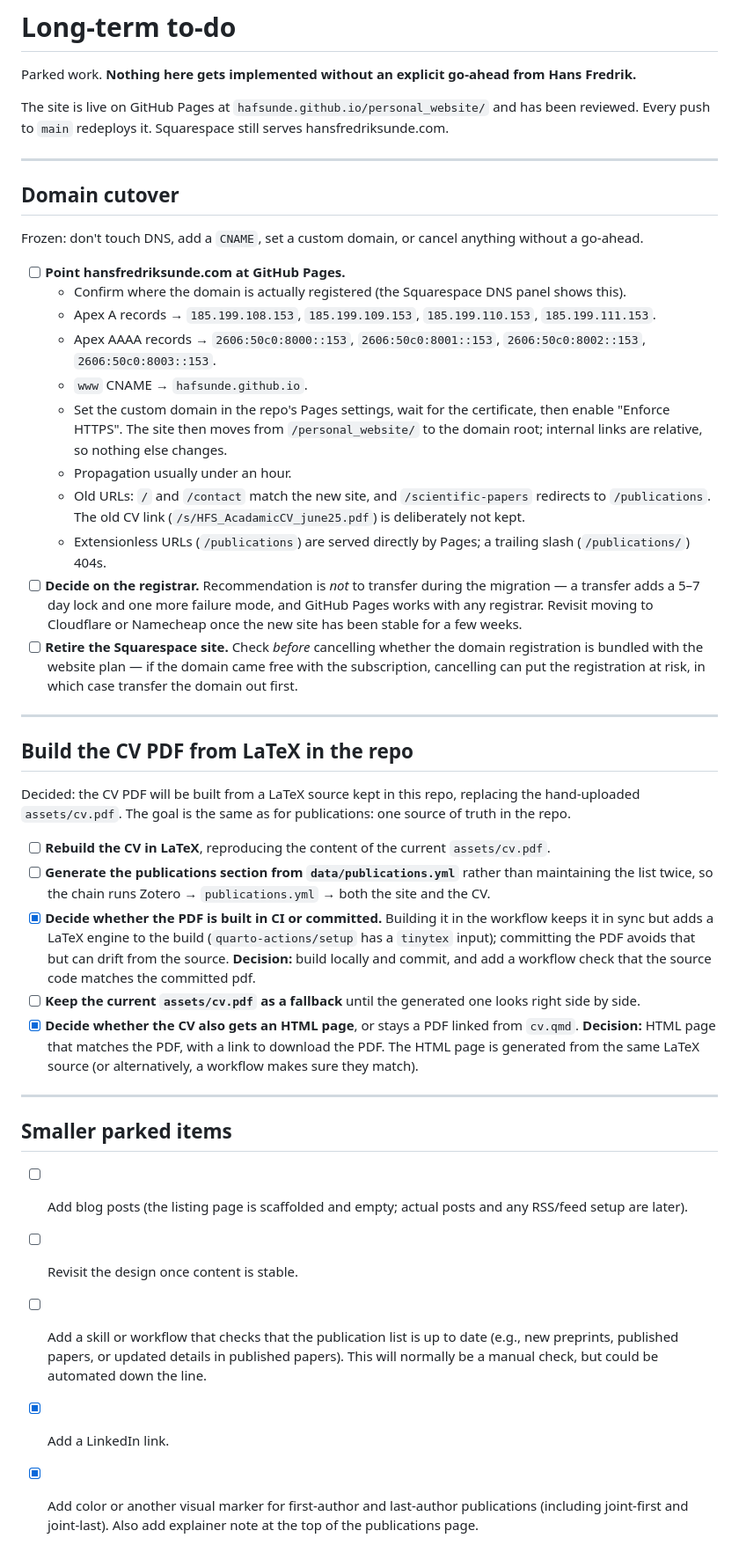
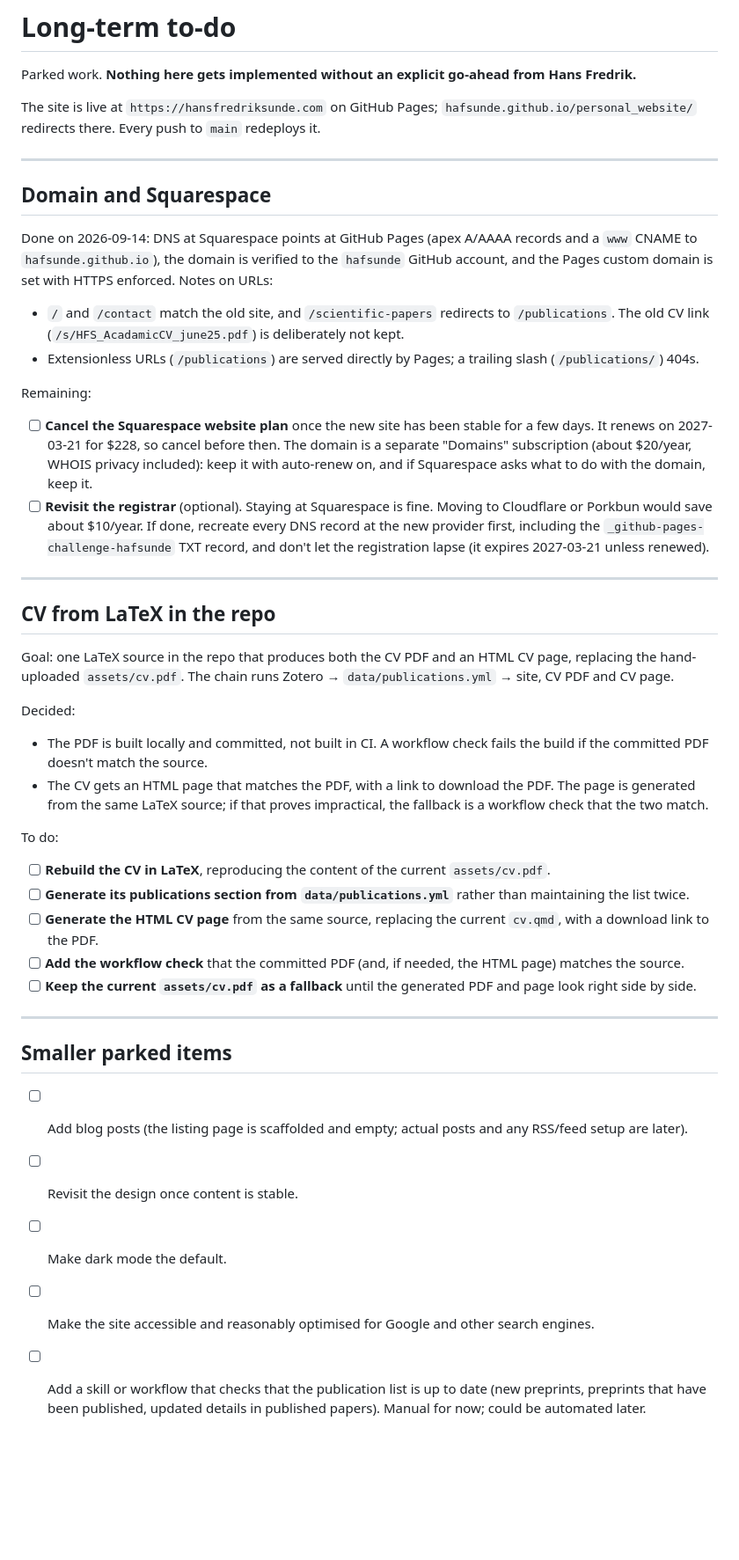
Before and after one commit to hafsunde/personal_website, a Markdown page: LONG_TERM_TODO.md, the part around the change. Shown at 88% size. Drawn GitHub-style; blank space fills up the shorter version.

Commit message:
Record the domain move and restructure the to-do list
The domain now points at GitHub Pages with HTTPS enforced. Squarespace
retirement and the CV work are rewritten around the decisions made.

Co-Authored-By: Claude Opus 5 <noreply@anthropic.com>

```diff
--- a/LONG_TERM_TODO.md
+++ b/LONG_TERM_TODO.md
@@ -2,39 +2,40 @@
 
 Parked work. **Nothing here gets implemented without an explicit go-ahead from Hans Fredrik.**
 
-The site is live on GitHub Pages at `hafsunde.github.io/personal_website/` and has been reviewed. Every push to `main` redeploys it. Squarespace still serves hansfredriksunde.com.
+The site is live at `https://hansfredriksunde.com` on GitHub Pages; `hafsunde.github.io/personal_website/` redirects there. Every push to `main` redeploys it.
 
 ---
 
-## Domain cutover
+## Domain and Squarespace
 
-Frozen: don't touch DNS, add a `CNAME`, set a custom domain, or cancel anything without a go-ahead.
+Done on 2026-09-14: DNS at Squarespace points at GitHub Pages (apex A/AAAA records and a `www` CNAME to `hafsunde.github.io`), the domain is verified to the `hafsunde` GitHub account, and the Pages custom domain is set with HTTPS enforced. Notes on URLs:
 
-- [ ] **Point hansfredriksunde.com at GitHub Pages.**
-  - Confirm where the domain is actually registered (the Squarespace DNS panel shows this).
-  - Apex A records → `185.199.108.153`, `185.199.109.153`, `185.199.110.153`, `185.199.111.153`.
-  - Apex AAAA records → `2606:50c0:8000::153`, `2606:50c0:8001::153`, `2606:50c0:8002::153`, `2606:50c0:8003::153`.
-  - `www` CNAME → `hafsunde.github.io`.
-  - Set the custom domain in the repo's Pages settings, wait for the certificate, then enable "Enforce HTTPS". The site then moves from `/personal_website/` to the domain root; internal links are relative, so nothing else changes.
-  - Propagation usually under an hour.
-  - Old URLs: `/` and `/contact` match the new site, and `/scientific-papers` redirects to `/publications`. The old CV link (`/s/HFS_AcadamicCV_june25.pdf`) is deliberately not kept.
-  - Extensionless URLs (`/publications`) are served directly by Pages; a trailing slash (`/publications/`) 404s.
-- [ ] **Decide on the registrar.** Recommendation is *not* to transfer during the migration — a transfer adds a 5–7 day lock and one more failure mode, and GitHub Pages works with any registrar. Revisit moving to Cloudflare or Namecheap once the new site has been stable for a few weeks.
-- [ ] **Retire the Squarespace site.** Check *before* cancelling whether the domain registration is bundled with the website plan — if the domain came free with the subscription, cancelling can put the registration at risk, in which case transfer the domain out first.
+- `/` and `/contact` match the old site, and `/scientific-papers` redirects to `/publications`. The old CV link (`/s/HFS_AcadamicCV_june25.pdf`) is deliberately not kept.
+- Extensionless URLs (`/publications`) are served directly by Pages; a trailing slash (`/publications/`) 404s.
+
+Remaining:
+
+- [ ] **Cancel the Squarespace website plan** once the new site has been stable for a few days. It renews on 2027-03-21 for $228, so cancel before then. The domain is a separate "Domains" subscription (about $20/year, WHOIS privacy included): keep it with auto-renew on, and if Squarespace asks what to do with the domain, keep it.
+- [ ] **Revisit the registrar** (optional). Staying at Squarespace is fine. Moving to Cloudflare or Porkbun would save about $10/year. If done, recreate every DNS record at the new provider first, including the `_github-pages-challenge-hafsunde` TXT record, and don't let the registration lapse (it expires 2027-03-21 unless renewed).
 
 ---
 
-## Build the CV PDF from LaTeX in the repo
+## CV from LaTeX in the repo
 
-Decided: the CV PDF will be built from a LaTeX source kept in this repo, replacing the hand-uploaded `assets/cv.pdf`. The goal is the same as for publications: one source of truth in the repo.
+Goal: one LaTeX source in the repo that produces both the CV PDF and an HTML CV page, replacing the hand-uploaded `assets/cv.pdf`. The chain runs Zotero → `data/publications.yml` → site, CV PDF and CV page.
+
+Decided:
+
+- The PDF is built locally and committed, not built in CI. A workflow check fails the build if the committed PDF doesn't match the source.
+- The CV gets an HTML page that matches the PDF, with a link to download the PDF. The page is generated from the same LaTeX source; if that proves impractical, the fallback is a workflow check that the two match.
+
+To do:
 
 - [ ] **Rebuild the CV in LaTeX**, reproducing the content of the current `assets/cv.pdf`.
-- [ ] **Generate the publications section from `data/publications.yml`** rather than maintaining the list twice, so the chain runs Zotero → `publications.yml` → both the site and the CV.
-- [x] **Decide whether the PDF is built in CI or committed.** Building it in the workflow keeps it in sync but adds a LaTeX engine to the build (`quarto-actions/setup` has a `tinytex` input); committing the PDF avoids that but can drift from the source.
-**Decision:** build locally and commit, and add a workflow check that the source code matches the committed pdf.
-- [ ] **Keep the current `assets/cv.pdf` as a fallback** until the generated one looks right side by side.
-- [x] **Decide whether the CV also gets an HTML page**, or stays a PDF linked from `cv.qmd`.
-**Decision:** HTML page that matches the PDF, with a link to download the PDF. The HTML page is generated from the same LaTeX source (or alternatively, a workflow makes sure they match).
+- [ ] **Generate its publications section from `data/publications.yml`** rather than maintaining the list twice.
+- [ ] **Generate the HTML CV page** from the same source, replacing the current `cv.qmd`, with a download link to the PDF.
+- [ ] **Add the workflow check** that the committed PDF (and, if needed, the HTML page) matches the source.
+- [ ] **Keep the current `assets/cv.pdf` as a fallback** until the generated PDF and page look right side by side.
 
 ---
 
@@ -42,6 +43,6 @@ Decided: the CV PDF will be built from a LaTeX source kept in this repo, replaci
 
 - [ ] Add blog posts (the listing page is scaffolded and empty; actual posts and any RSS/feed setup are later).
 - [ ] Revisit the design once content is stable.
-- [ ] Add a skill or workflow that checks that the publication list is up to date (e.g., new preprints, published papers, or updated details in published papers). This will normally be a manual check, but could be automated down the line.
-- [x] Add a LinkedIn link.
-- [x] Add color or another visual marker for first-author and last-author publications (including joint-first and joint-last). Also add explainer note at the top of the publications page.
+- [ ] Make dark mode the default.
+- [ ] Make the site accessible and reasonably optimised for Google and other search engines.
+- [ ] Add a skill or workflow that checks that the publication list is up to date (new preprints, preprints that have been published, updated details in published papers). Manual for now; could be automated later.
```
Also changed, not shown: CLAUDE.md (+6 -11 lines).
